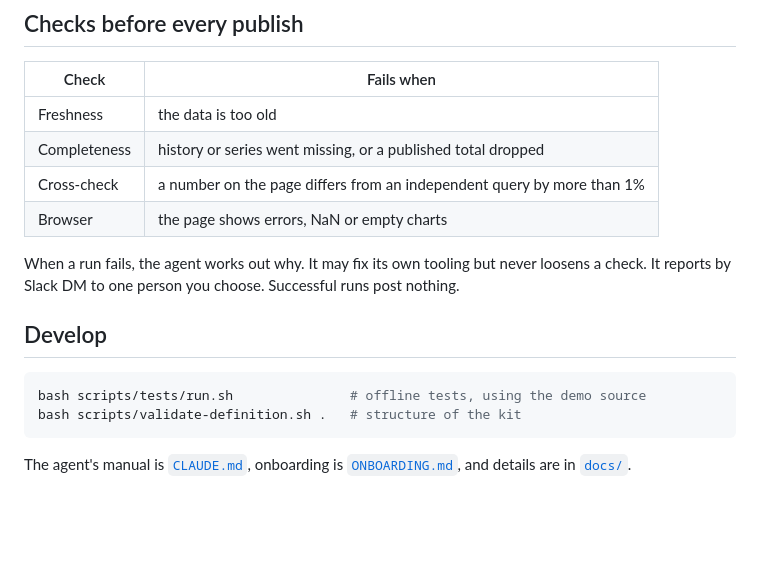
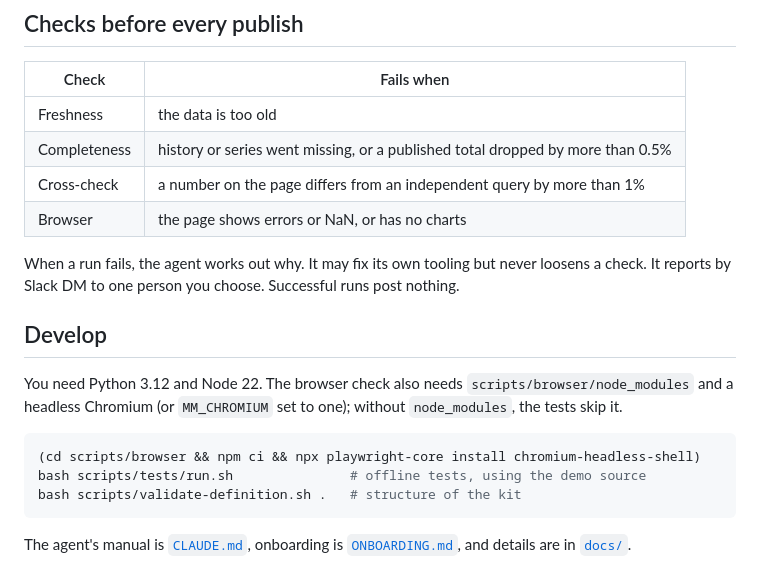
Before and after one commit to dam-agents/metrics-monitor, a Markdown page: README.md, the part around one of its changes. GitHub-like rendering; blank space fills up the shorter version.

````diff
--- a/README.md
+++ b/README.md
@@ -75,16 +69,20 @@ To try it without real data, pick the `demo` source.
 | Check | Fails when |
 | --- | --- |
 | Freshness | the data is too old |
-| Completeness | history or series went missing, or a published total dropped |
+| Completeness | history or series went missing, or a published total dropped by more than 0.5% |
 | Cross-check | a number on the page differs from an independent query by more than 1% |
-| Browser | the page shows errors, NaN or empty charts |
+| Browser | the page shows errors or NaN, or has no charts |
 
 When a run fails, the agent works out why. It may fix its own tooling but never loosens a check.
 It reports by Slack DM to one person you choose. Successful runs post nothing.
 
 ## Develop
 
+You need Python 3.12 and Node 22. The browser check also needs `scripts/browser/node_modules` and
+a headless Chromium (or `MM_CHROMIUM` set to one); without `node_modules`, the tests skip it.
+
 ```sh
+(cd scripts/browser && npm ci && npx playwright-core install chromium-headless-shell)
 bash scripts/tests/run.sh               # offline tests, using the demo source
 bash scripts/validate-definition.sh .   # structure of the kit
 ```
````
Also changed, not shown: other parts of README.md (+22 -28 lines), CHANGELOG.md (+12 -0 lines), ONBOARDING.md (+1 -1 lines), docs/images/dashboard-demo.png (added), 1 other file.
